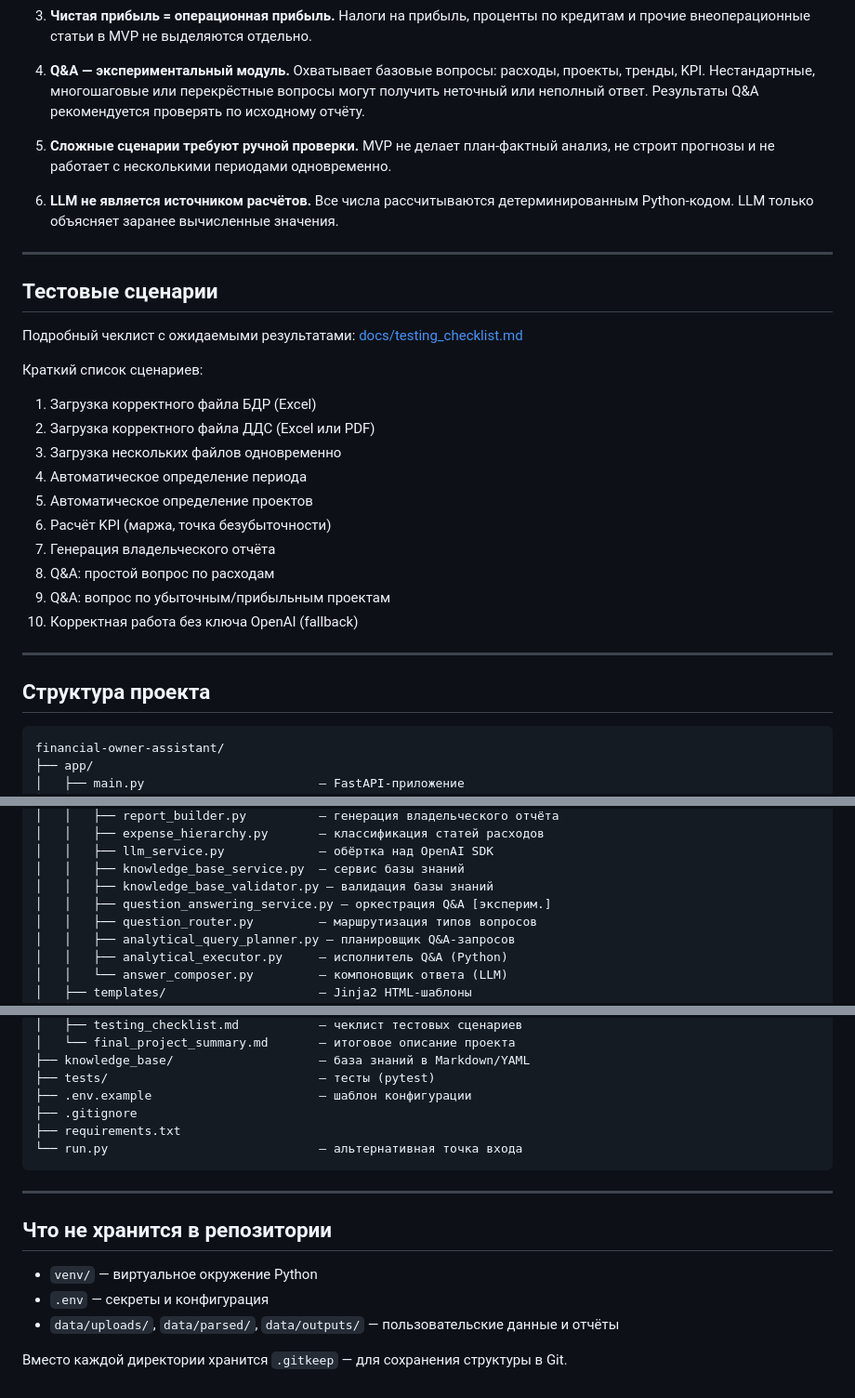
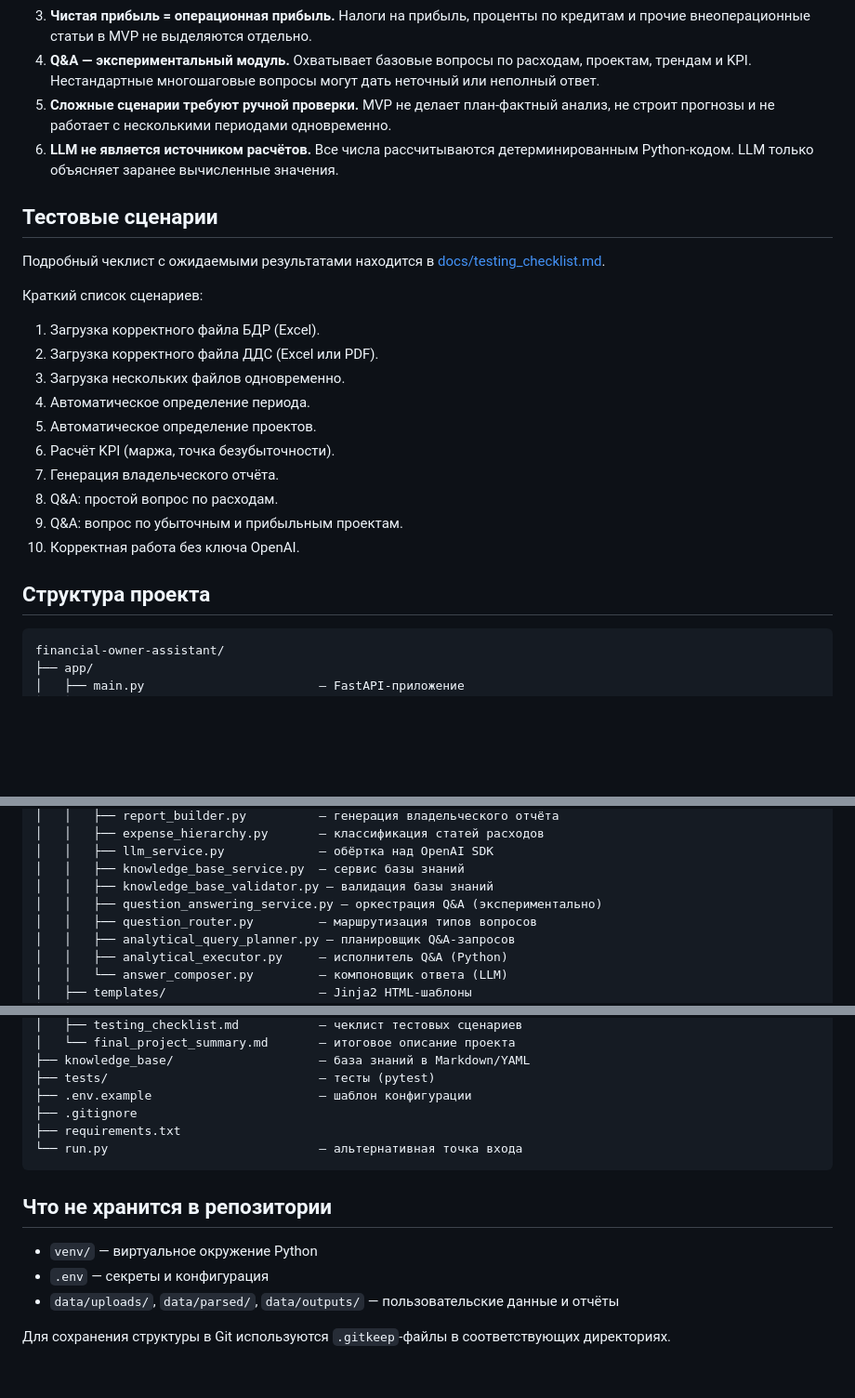
Before and after one commit to finnik82-75/financial-owner-assistant, a Markdown page: README.md, 3 parts joined by grey strips. Shown at 93% size. Drawn GitHub-style; blank space fills up the shorter version.

````diff
--- a/README.md
+++ b/README.md
@@ -160,35 +155,28 @@ uvicorn app.main:app --reload --port 8010
 3. **Чистая прибыль = операционная прибыль.** Налоги на прибыль, проценты по кредитам и прочие внеоперационные статьи в MVP не выделяются отдельно.
-
-4. **Q&A — экспериментальный модуль.** Охватывает базовые вопросы: расходы, проекты, тренды, KPI. Нестандартные, многошаговые или перекрёстные вопросы могут получить неточный или неполный ответ. Результаты Q&A рекомендуется проверять по исходному отчёту.
-
+4. **Q&A — экспериментальный модуль.** Охватывает базовые вопросы по расходам, проектам, трендам и KPI. Нестандартные многошаговые вопросы могут дать неточный или неполный ответ.
 5. **Сложные сценарии требуют ручной проверки.** MVP не делает план-фактный анализ, не строит прогнозы и не работает с несколькими периодами одновременно.
-
 6. **LLM не является источником расчётов.** Все числа рассчитываются детерминированным Python-кодом. LLM только объясняет заранее вычисленные значения.
-
----
 
 ## Тестовые сценарии
 
-Подробный чеклист с ожидаемыми результатами: [docs/testing_checklist.md](docs/testing_checklist.md)
+Подробный чеклист с ожидаемыми результатами находится в [docs/testing_checklist.md](docs/testing_checklist.md).
 
 Краткий список сценариев:
 
-1. Загрузка корректного файла БДР (Excel)
-2. Загрузка корректного файла ДДС (Excel или PDF)
-3. Загрузка нескольких файлов одновременно
-4. Автоматическое определение периода
-5. Автоматическое определение проектов
-6. Расчёт KPI (маржа, точка безубыточности)
-7. Генерация владельческого отчёта
-8. Q&A: простой вопрос по расходам
-9. Q&A: вопрос по убыточным/прибыльным проектам
-10. Корректная работа без ключа OpenAI (fallback)
-
----
+1. Загрузка корректного файла БДР (Excel).
+2. Загрузка корректного файла ДДС (Excel или PDF).
+3. Загрузка нескольких файлов одновременно.
+4. Автоматическое определение периода.
+5. Автоматическое определение проектов.
+6. Расчёт KPI (маржа, точка безубыточности).
+7. Генерация владельческого отчёта.
+8. Q&A: простой вопрос по расходам.
+9. Q&A: вопрос по убыточным и прибыльным проектам.
+10. Корректная работа без ключа OpenAI.
 
 ## Структура проекта
 
-```
+```text
 financial-owner-assistant/
 ├── app/
 │   ├── main.py                        — FastAPI-приложение
@@ -212,7 +200,7 @@ financial-owner-assistant/
 │   │   ├── llm_service.py             — обёртка над OpenAI SDK
 │   │   ├── knowledge_base_service.py  — сервис базы знаний
 │   │   ├── knowledge_base_validator.py — валидация базы знаний
-│   │   ├── question_answering_service.py — оркестрация Q&A [эксперим.]
+│   │   ├── question_answering_service.py — оркестрация Q&A (экспериментально)
 │   │   ├── question_router.py         — маршрутизация типов вопросов
 │   │   ├── analytical_query_planner.py — планировщик Q&A-запросов
 │   │   ├── analytical_executor.py     — исполнитель Q&A (Python)
@@ -234,12 +222,10 @@ financial-owner-assistant/
 └── run.py                             — альтернативная точка входа
 ```
 
----
-
 ## Что не хранится в репозитории
 
 - `venv/` — виртуальное окружение Python
 - `.env` — секреты и конфигурация
 - `data/uploads/`, `data/parsed/`, `data/outputs/` — пользовательские данные и отчёты
 
-Вместо каждой директории хранится `.gitkeep` — для сохранения структуры в Git.
+Для сохранения структуры в Git используются `.gitkeep`-файлы в соответствующих директориях.
````
Also changed, not shown: other parts of README.md (+77 -82 lines).
